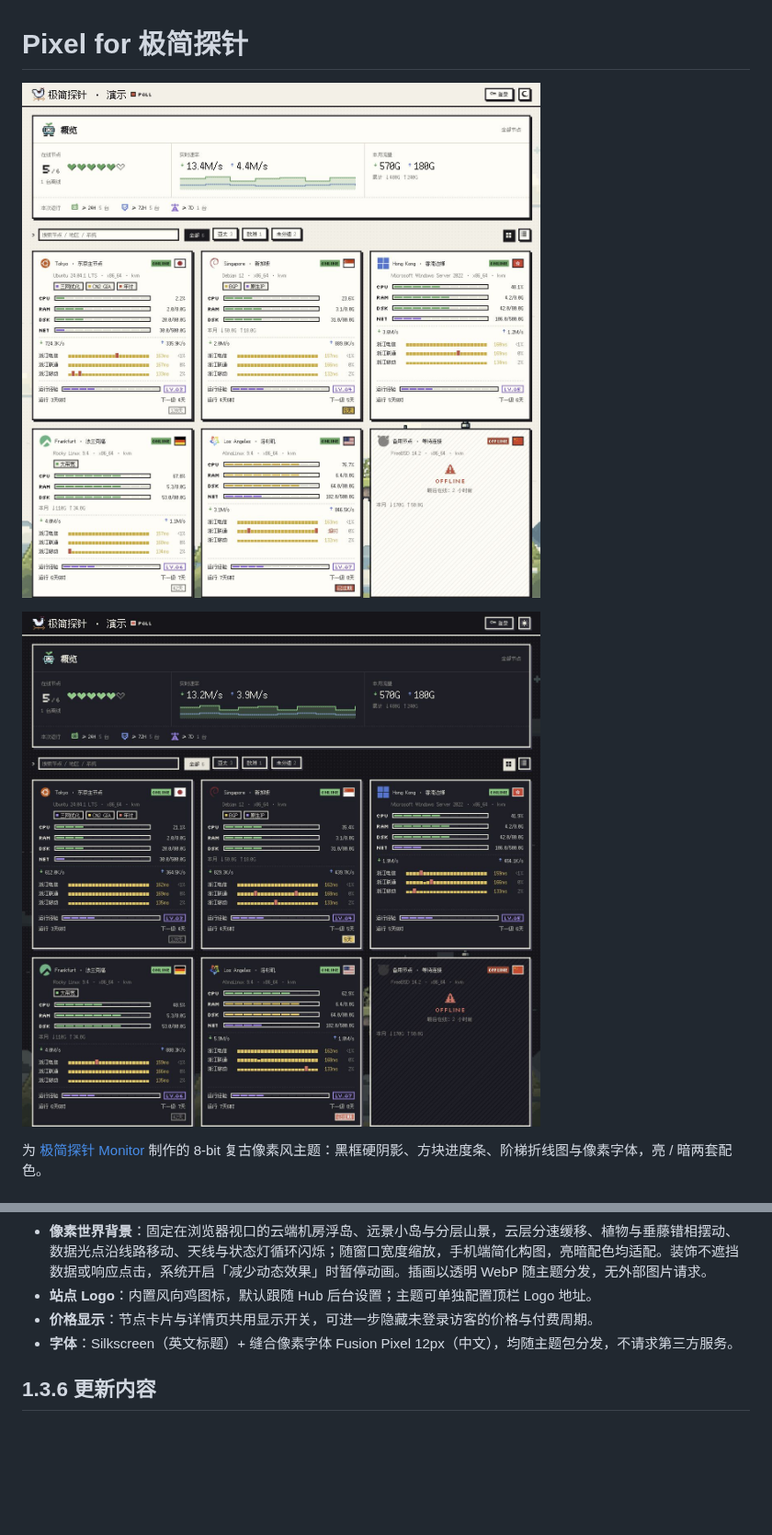
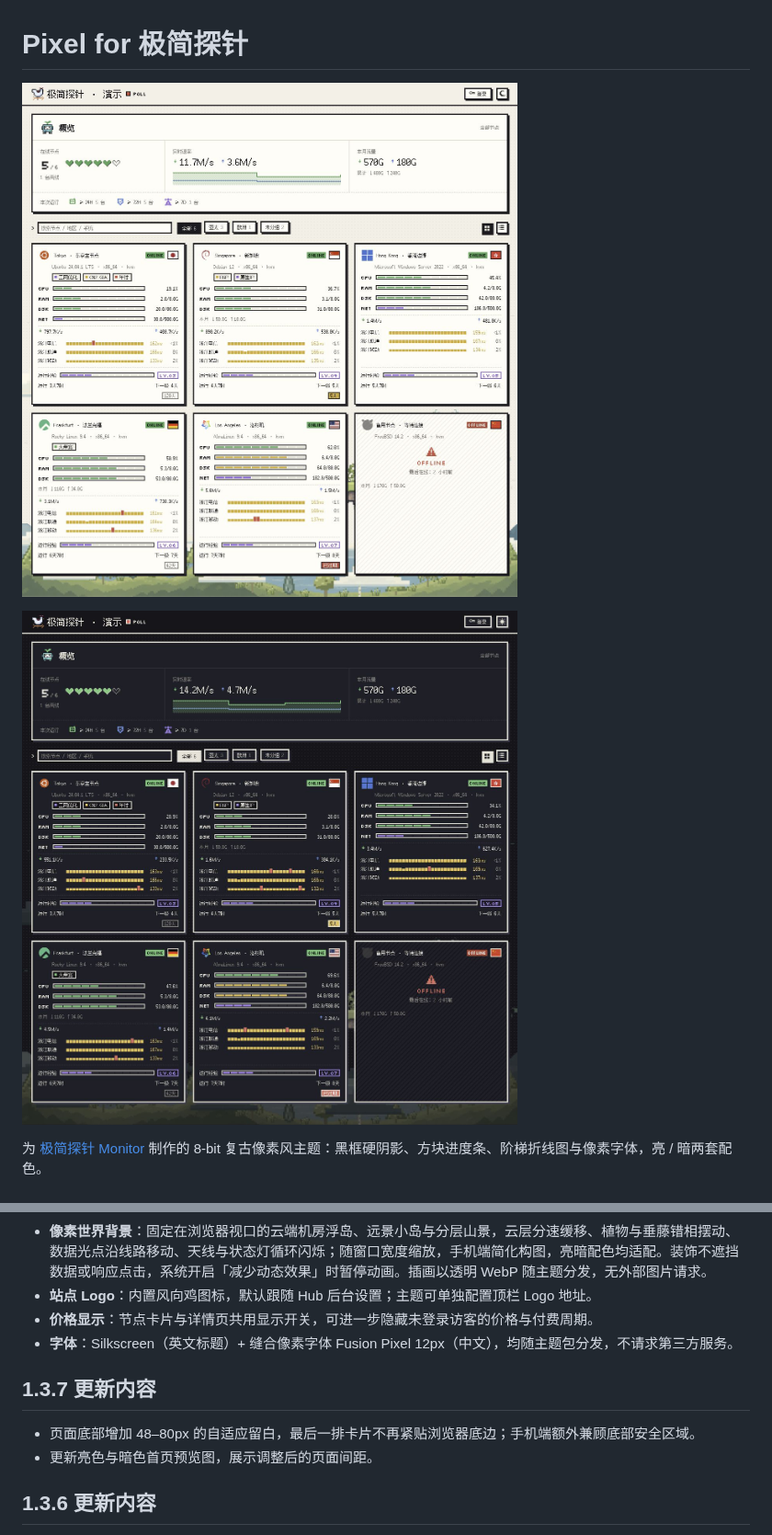
Before and after one commit to Gongsc/Theme-Pixel, a Markdown page: README.md, 2 parts joined by grey strips. Shown at 92% size. Rendered like a GitHub page; pictures changed too: preview-dark.png, preview.png; blank space fills up the shorter version.

```diff
--- a/README.md
+++ b/README.md
@@ -19,6 +19,11 @@
 - **站点 Logo**：内置风向鸡图标，默认跟随 Hub 后台设置；主题可单独配置顶栏 Logo 地址。
 - **价格显示**：节点卡片与详情页共用显示开关，可进一步隐藏未登录访客的价格与付费周期。
 - **字体**：Silkscreen（英文标题）+ 缝合像素字体 Fusion Pixel 12px（中文），均随主题包分发，不请求第三方服务。
+
+## 1.3.7 更新内容
+
+- 页面底部增加 48–80px 的自适应留白，最后一排卡片不再紧贴浏览器底边；手机端额外兼顾底部安全区域。
+- 更新亮色与暗色首页预览图，展示调整后的页面间距。
 
 ## 1.3.6 更新内容
 
```
Also changed, not shown: 4 other files.
